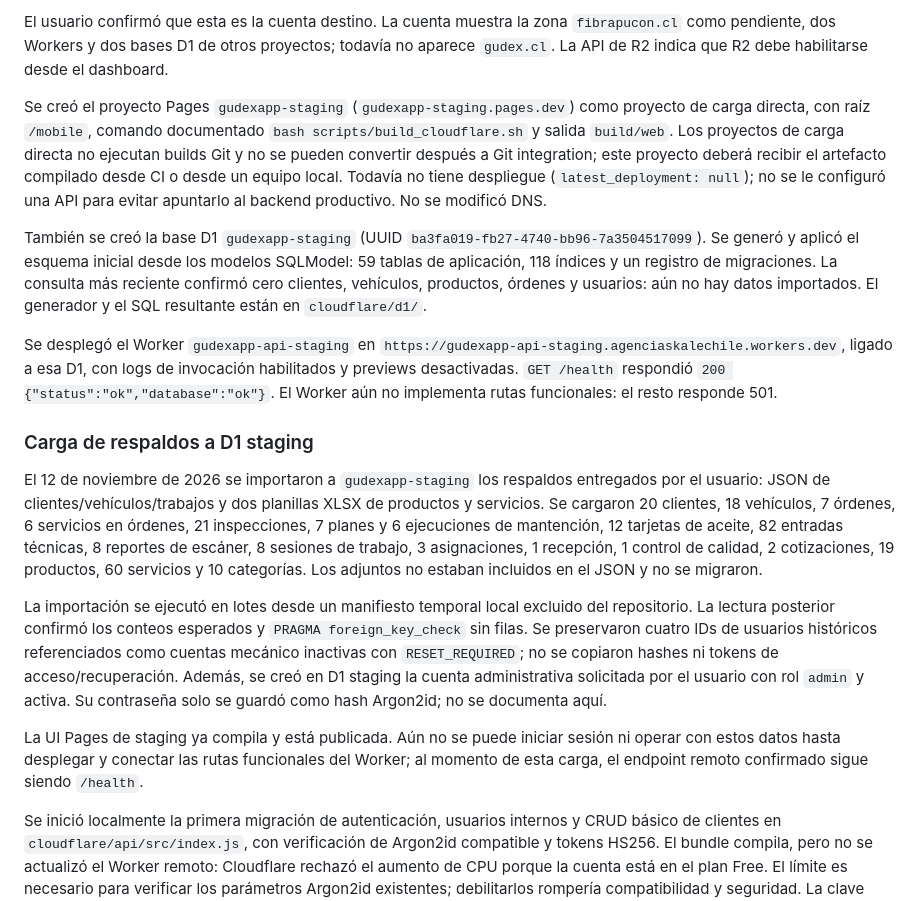
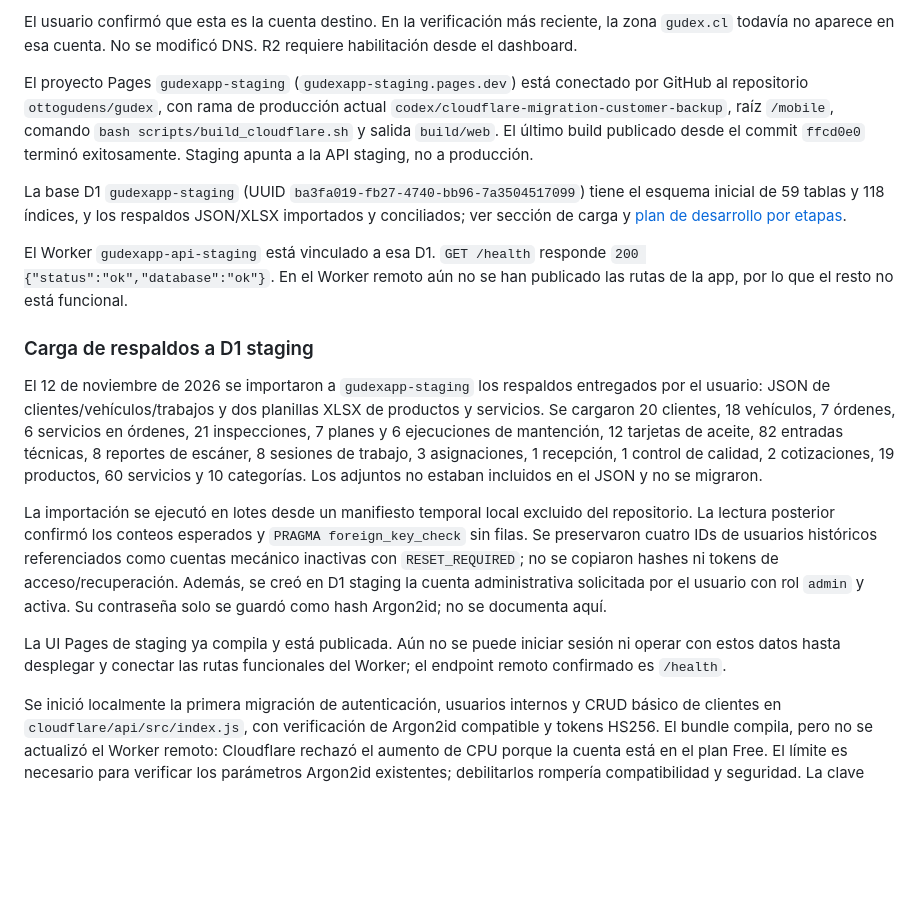
Before and after one commit to ottogudens/gudex, a Markdown page: docs/migracion-cloudflare.md, the part around one of its changes. Rendered like a GitHub page; blank space fills up the shorter version.

```diff
--- a/docs/migracion-cloudflare.md
+++ b/docs/migracion-cloudflare.md
@@ -36,11 +36,11 @@ Referencias oficiales: [FastAPI en Python Workers](https://developers.cloudflare
 
-El usuario confirmó que esta es la cuenta destino. La cuenta muestra la zona `fibrapucon.cl` como pendiente, dos Workers y dos bases D1 de otros proyectos; todavía no aparece `gudex.cl`. La API de R2 indica que R2 debe habilitarse desde el dashboard.
+El usuario confirmó que esta es la cuenta destino. En la verificación más reciente, la zona `gudex.cl` todavía no aparece en esa cuenta. No se modificó DNS. R2 requiere habilitación desde el dashboard.
 
-Se creó el proyecto Pages `gudexapp-staging` (`gudexapp-staging.pages.dev`) como proyecto de carga directa, con raíz `/mobile`, comando documentado `bash scripts/build_cloudflare.sh` y salida `build/web`. Los proyectos de carga directa no ejecutan builds Git y no se pueden convertir después a Git integration; este proyecto deberá recibir el artefacto compilado desde CI o desde un equipo local. Todavía no tiene despliegue (`latest_deployment: null`); no se le configuró una API para evitar apuntarlo al backend productivo. No se modificó DNS.
+El proyecto Pages `gudexapp-staging` (`gudexapp-staging.pages.dev`) está conectado por GitHub al repositorio `ottogudens/gudex`, con rama de producción actual `codex/cloudflare-migration-customer-backup`, raíz `/mobile`, comando `bash scripts/build_cloudflare.sh` y salida `build/web`. El último build publicado desde el commit `ffcd0e0` terminó exitosamente. Staging apunta a la API staging, no a producción.
 
-También se creó la base D1 `gudexapp-staging` (UUID `ba3fa019-fb27-4740-bb96-7a3504517099`). Se generó y aplicó el esquema inicial desde los modelos SQLModel: 59 tablas de aplicación, 118 índices y un registro de migraciones. La consulta más reciente confirmó cero clientes, vehículos, productos, órdenes y usuarios: aún no hay datos importados. El generador y el SQL resultante están en `cloudflare/d1/`.
+La base D1 `gudexapp-staging` (UUID `ba3fa019-fb27-4740-bb96-7a3504517099`) tiene el esquema inicial de 59 tablas y 118 índices, y los respaldos JSON/XLSX importados y conciliados; ver sección de carga y [plan de desarrollo por etapas](plan-desarrollo-migracion-cloudflare.md).
 
-Se desplegó el Worker `gudexapp-api-staging` en `https://gudexapp-api-staging.agenciaskalechile.workers.dev`, ligado a esa D1, con logs de invocación habilitados y previews desactivadas. `GET /health` respondió `200 {"status":"ok","database":"ok"}`. El Worker aún no implementa rutas funcionales: el resto responde 501.
+El Worker `gudexapp-api-staging` está vinculado a esa D1. `GET /health` responde `200 {"status":"ok","database":"ok"}`. En el Worker remoto aún no se han publicado las rutas de la app, por lo que el resto no está funcional.
 
 ### Carga de respaldos a D1 staging
 
@@ -48,7 +48,7 @@ El 12 de noviembre de 2026 se importaron a `gudexapp-staging` los respaldos entr
 
 La importación se ejecutó en lotes desde un manifiesto temporal local excluido del repositorio. La lectura posterior confirmó los conteos esperados y `PRAGMA foreign_key_check` sin filas. Se preservaron cuatro IDs de usuarios históricos referenciados como cuentas mecánico inactivas con `RESET_REQUIRED`; no se copiaron hashes ni tokens de acceso/recuperación. Además, se creó en D1 staging la cuenta administrativa solicitada por el usuario con rol `admin` y activa. Su contraseña solo se guardó como hash Argon2id; no se documenta aquí.
 
-La UI Pages de staging ya compila y está publicada. Aún no se puede iniciar sesión ni operar con estos datos hasta desplegar y conectar las rutas funcionales del Worker; al momento de esta carga, el endpoint remoto confirmado sigue siendo `/health`.
+La UI Pages de staging ya compila y está publicada. Aún no se puede iniciar sesión ni operar con estos datos hasta desplegar y conectar las rutas funcionales del Worker; el endpoint remoto confirmado es `/health`.
 
 Se inició localmente la primera migración de autenticación, usuarios internos y CRUD básico de clientes en `cloudflare/api/src/index.js`, con verificación de Argon2id compatible y tokens HS256. El bundle compila, pero no se actualizó el Worker remoto: Cloudflare rechazó el aumento de CPU porque la cuenta está en el plan Free. El límite es necesario para verificar los parámetros Argon2id existentes; debilitarlos rompería compatibilidad y seguridad. La clave JWT temporal generada para este intento se eliminó después del rechazo. Para desplegar esta versión hay que habilitar un plan que permita configurar límites CPU y volver a generar el secreto JWT; todavía falta validar compatibilidad completa de datos y permisos antes de conectar Pages.
 
```
Also changed, not shown: other parts of docs/migracion-cloudflare.md (+2 -37 lines), README.md (+1 -1 lines), docs/plan-desarrollo-migracion-cloudflare.md (added, +167 -0 lines).
